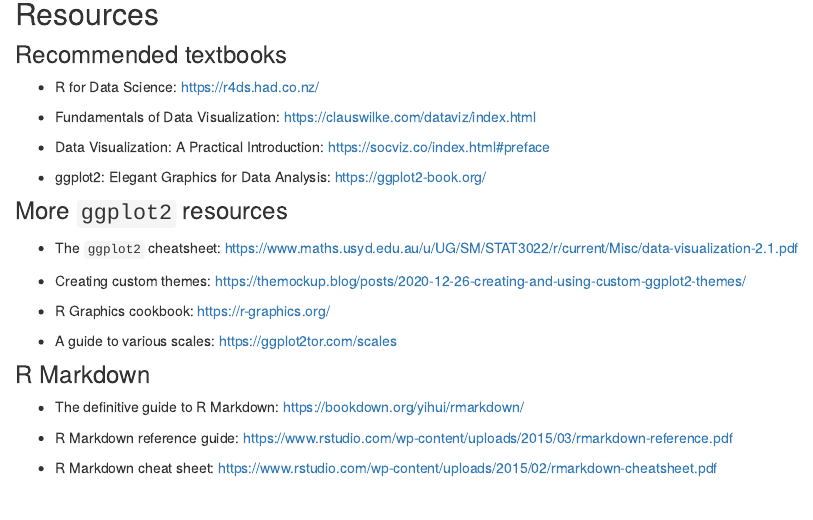
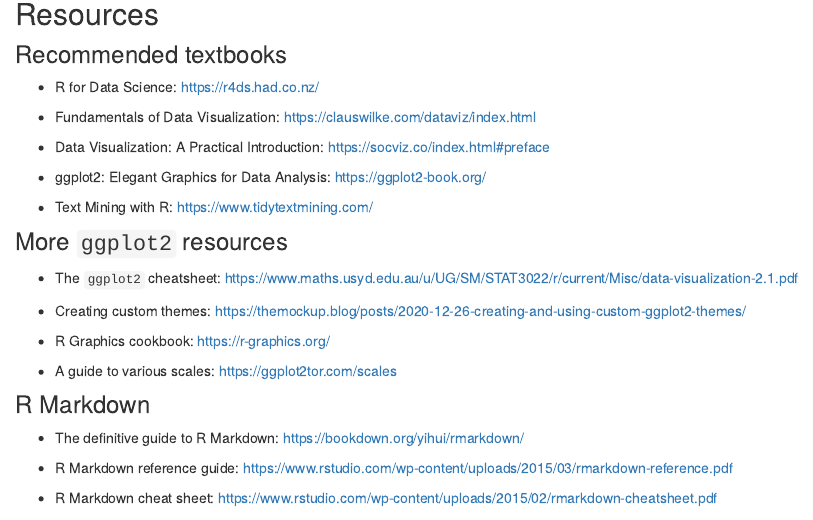
Before and after one commit to ryurko/Spring23-36315-Website, an R Markdown document (index.Rmd): the page in a window 1100 px wide, from 370 px down. Rendered offline with R 4.5, knitr and Pandoc, with nearby package versions; drawn as R Markdown's standard HTML page in place of the format the file asks for; some code elsewhere in the file could not run offline; common packages that the code uses without loading them are loaded.

Commit message:
Update site to include text mining book

```diff
--- a/index.Rmd
+++ b/index.Rmd
@@ -42,6 +42,8 @@
 
 -   ggplot2: Elegant Graphics for Data Analysis: <https://ggplot2-book.org/>
 
+-   Text Mining with R: <https://www.tidytextmining.com/>
+
 ### More `ggplot2` resources
 
 -   The `ggplot2` cheatsheet: <https://www.maths.usyd.edu.au/u/UG/SM/STAT3022/r/current/Misc/data-visualization-2.1.pdf>
```
Also changed, not shown: 2 other files.
